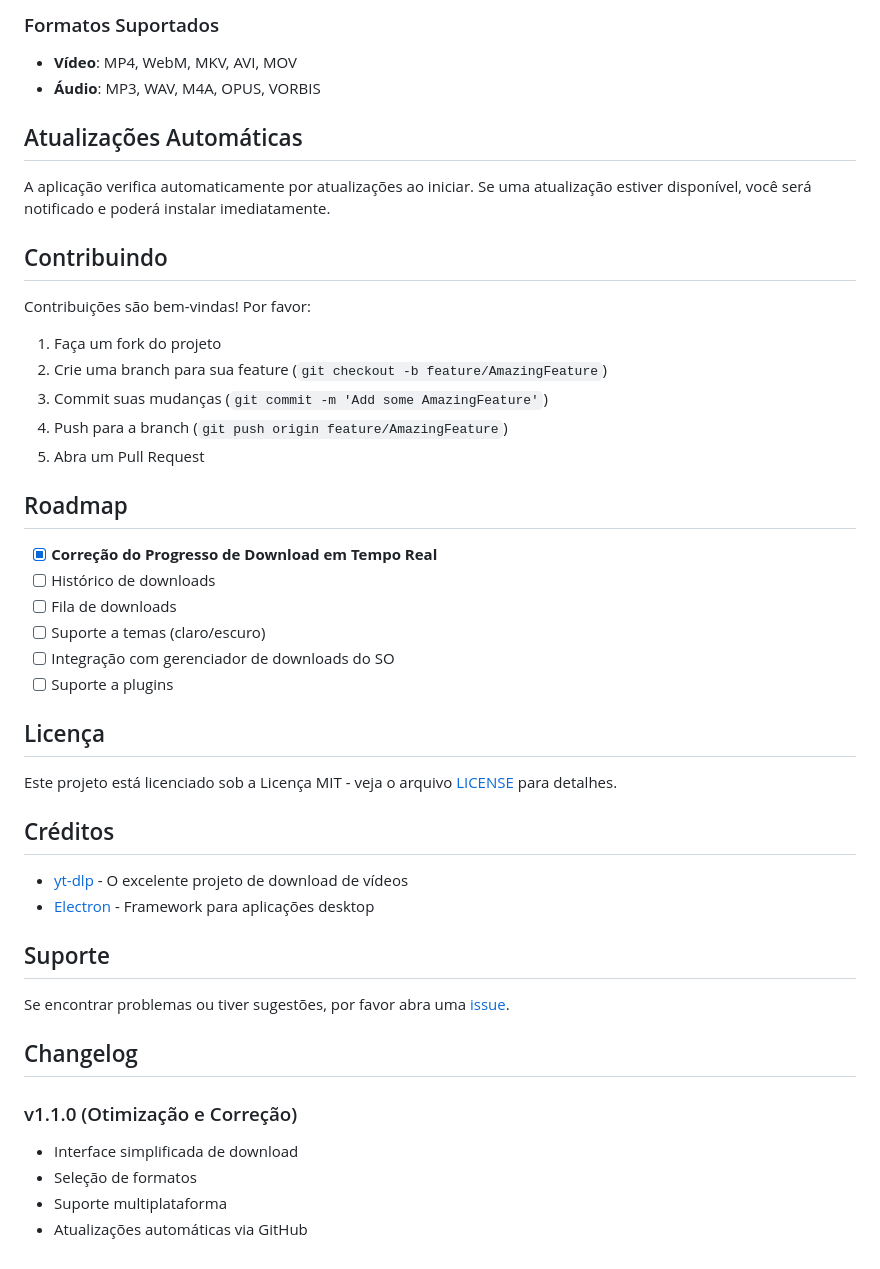
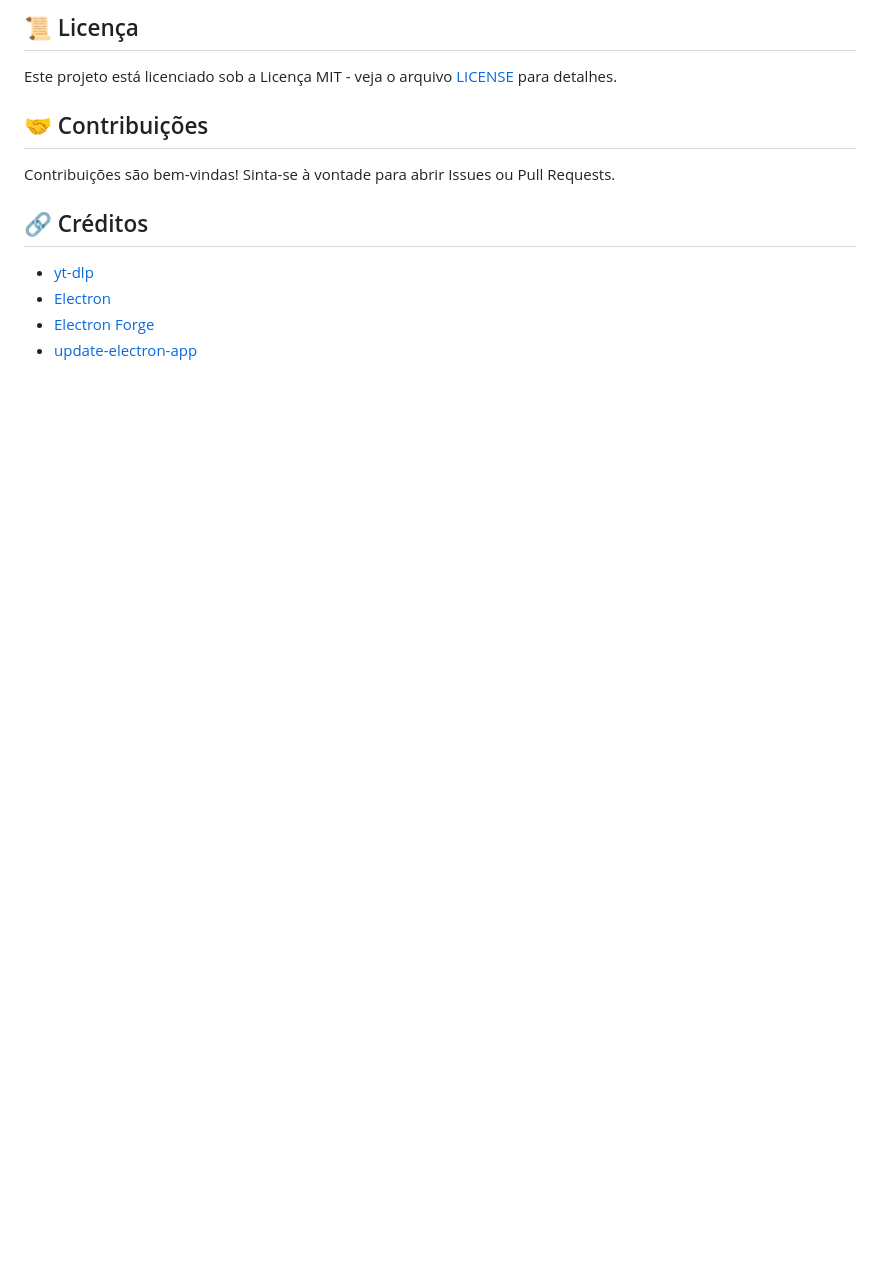
Before and after one commit to zerobertoo/EZ-Downloader, a Markdown page: README.md, the part around one of its changes. GitHub-like rendering; blank space fills up the shorter version.

```diff
--- a/README.md
+++ b/README.md
@@ -135,49 +89,14 @@ O projeto está configurado para builds automáticos e releases via GitHub Actio
-### Formatos Suportados
-
-- **Vídeo**: MP4, WebM, MKV, AVI, MOV
-- **Áudio**: MP3, WAV, M4A, OPUS, VORBIS
-
-## Atualizações Automáticas
-
-A aplicação verifica automaticamente por atualizações ao iniciar. Se uma atualização estiver disponível, você será notificado e poderá instalar imediatamente.
-
-## Contribuindo
-
-Contribuições são bem-vindas! Por favor:
-
-1. Faça um fork do projeto
-2. Crie uma branch para sua feature (`git checkout -b feature/AmazingFeature`)
-3. Commit suas mudanças (`git commit -m 'Add some AmazingFeature'`)
-4. Push para a branch (`git push origin feature/AmazingFeature`)
-5. Abra um Pull Request
-
-## Roadmap
-
-- [x] **Correção do Progresso de Download em Tempo Real**
-- [ ] Histórico de downloads
-- [ ] Fila de downloads
-- [ ] Suporte a temas (claro/escuro)
-- [ ] Integração com gerenciador de downloads do SO
-- [ ] Suporte a plugins
-
-## Licença
+## 📜 Licença
 
 Este projeto está licenciado sob a Licença MIT - veja o arquivo [LICENSE](LICENSE) para detalhes.
 
-## Créditos
+## 🤝 Contribuições
 
-- [yt-dlp](https://github.com/yt-dlp/yt-dlp) - O excelente projeto de download de vídeos
-- [Electron](https://www.electronjs.org/) - Framework para aplicações desktop
+Contribuições são bem-vindas! Sinta-se à vontade para abrir Issues ou Pull Requests.
 
-## Suporte
+## 🔗 Créditos
 
-Se encontrar problemas ou tiver sugestões, por favor abra uma [issue](https://github.com/zerobertoo/ez-downloader/issues).
-
-## Changelog
-
-### v1.1.0 (Otimização e Correção)
-
-- Interface simplificada de download
-- Seleção de formatos
-- Suporte multiplataforma
-- Atualizações automáticas via GitHub
+- [yt-dlp](https://github.com/yt-dlp/yt-dlp)
+- [Electron](https://www.electronjs.org/)
+- [Electron Forge](https://www.electronforge.io/)
+- [update-electron-app](https://github.com/electron/update-electron-app)
```
Also changed, not shown: other parts of README.md (+65 -111 lines).
